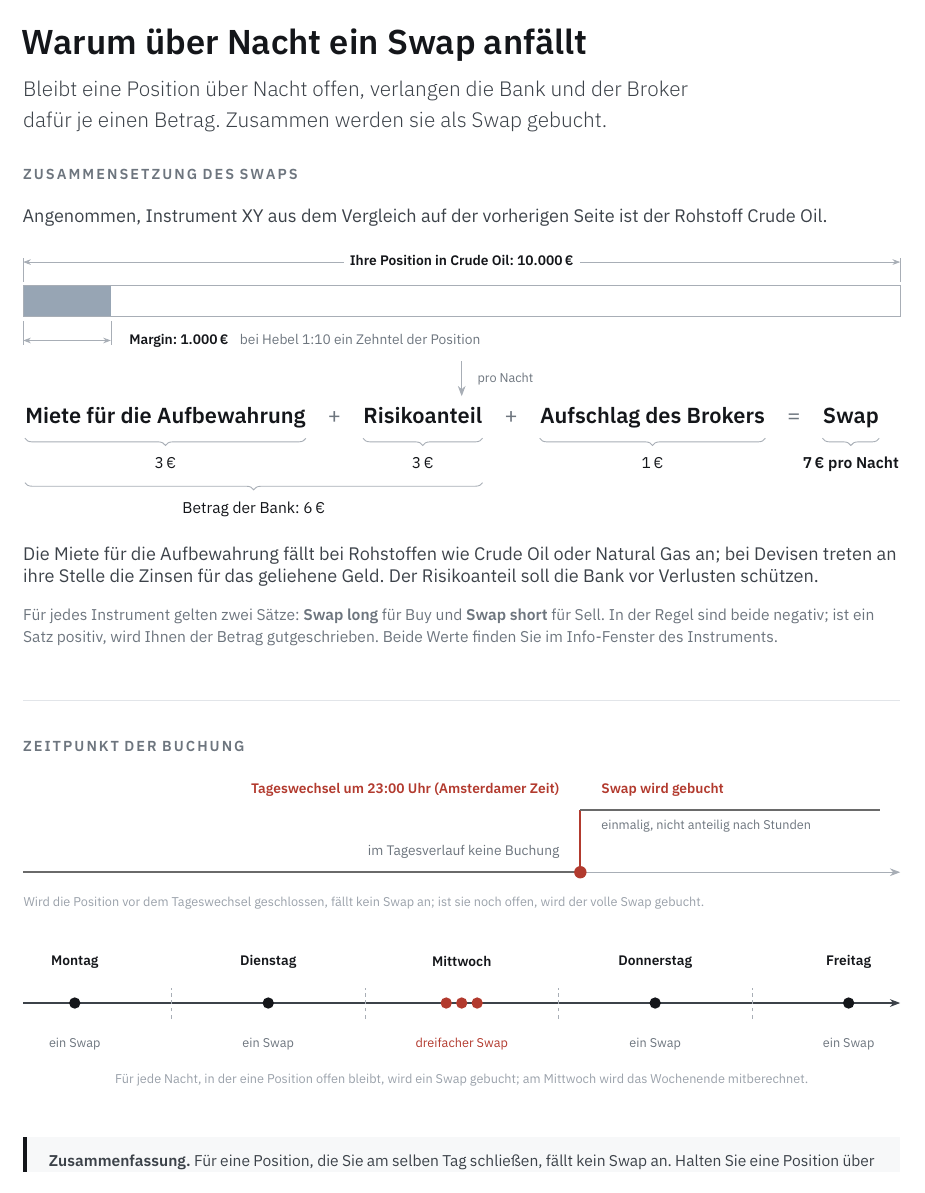
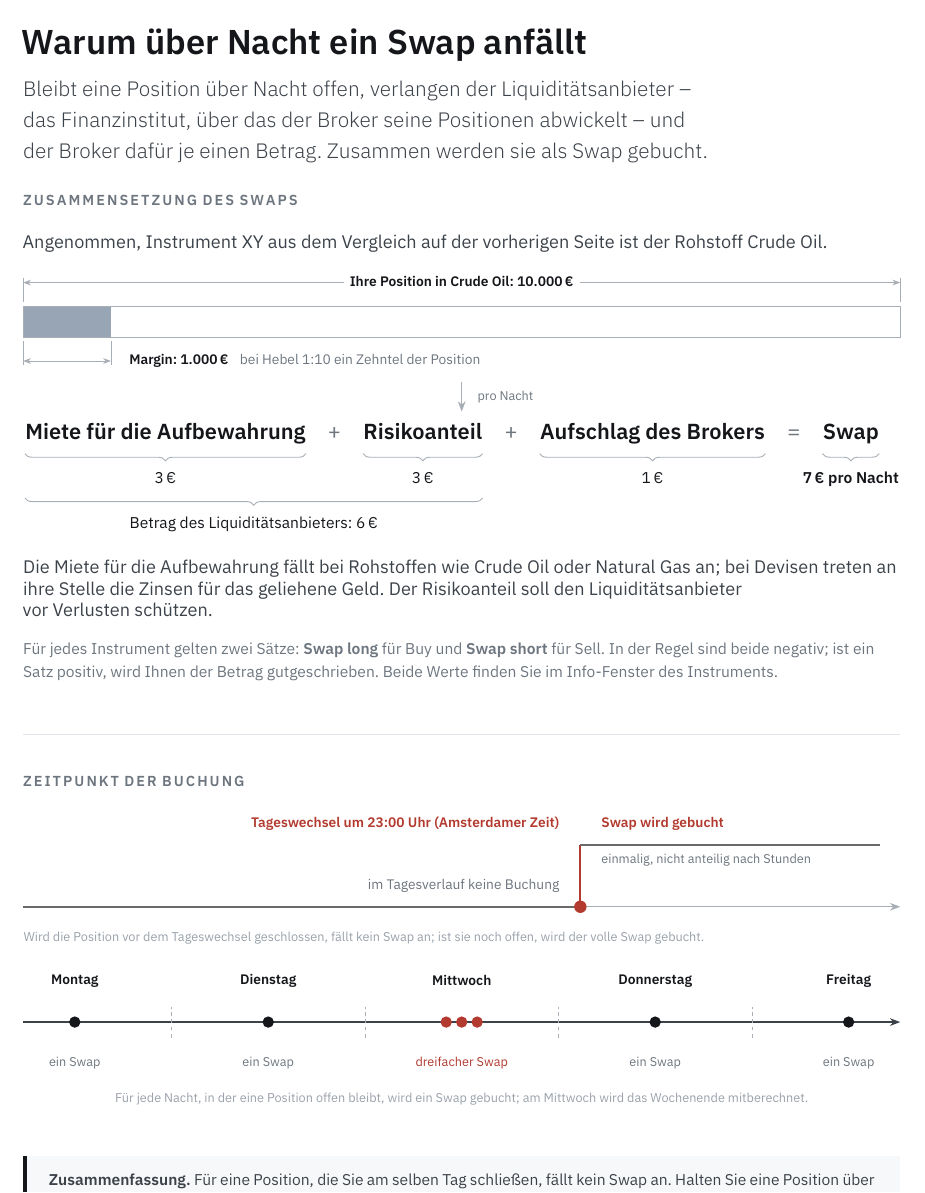
Before and after one commit to Jechky/education, a LaTeX document (dokumente/kontogrundlagen-kosten/Kontogrundlagen-Kosten.tex): part of page 5 of 7, cut so that both start at the same text. Compiled offline with XeLaTeX.

Commit message:
Kontogrundlagen S. 5: Liquiditätsanbieter statt Bank beim Swap
Lead mit kurzer Erklärung (das Finanzinstitut, über das der Broker seine
Positionen abwickelt), Klammer „Betrag des Liquiditätsanbieters: 6 €“ und
Risikoanteil-Satz angepasst. S. 4 unverändert. Damit S. 5 nicht überläuft:
Lead 132 mm, Abstände nach Lead/Einleitungssatz/Formel knapper, Pfeil
„pro Nacht“ 1 mm kürzer, Wochen-Grafik oben 3 mm knapper. 7 Seiten.

Co-Authored-By: Claude Opus 5.5 <noreply@anthropic.com>
Claude-Session: https://claude.ai/code/session_01NC2KJorGx6EW36h4ukQKt2

```diff
--- a/dokumente/kontogrundlagen-kosten/Kontogrundlagen-Kosten.tex
+++ b/dokumente/kontogrundlagen-kosten/Kontogrundlagen-Kosten.tex
@@ -349,21 +349,24 @@ Je höher der Hebel, desto schneller nähert sich das Level bei Verlusten dem St
 maßgeblich ist stets der Wert des Instruments.\end{merk}
 \clearpage
 \kicker{}{Swaps}
+% Liquiditaetsanbieter statt Bank (Nutzervorgabe 02.10.2026). Seite ist voll (Rest < 1 pt): Lead 132 mm,
+% Abstaende 6/3/3 mm, Pfeil "pro Nacht" und Wochen-Grafik oben je knapper.
 \Hone{Warum über Nacht ein Swap anfällt}
-\begin{minipage}{130mm}\lead{Bleibt eine Position über Nacht offen, verlangen die Bank und der Broker dafür je einen
-Betrag. Zusammen werden sie als Swap gebucht.}\end{minipage}
-\par\vspace{7mm}
+\begin{minipage}{132mm}\lead{Bleibt eine Position über Nacht offen, verlangen der Liquiditätsanbieter – das Finanzinstitut,
+über das der Broker seine Positionen abwickelt – und der Broker dafür je einen Betrag. Zusammen werden sie
+als Swap gebucht.}\end{minipage}
+\par\vspace{6mm}
 % Rechenbeispiel nach der Skizze des Nutzers (originals/skizze-hebel-swap.png), Fortsetzung von S. 4.
 % Ausnahme vom Zahlenverbot (Nutzerwunsch 02.10.2026): nur 1.000, 1:10, 10.000, 3, 3, 6, 1, 7.
-% Modell des Nutzers: Betrag der Bank = Miete fuer die Aufbewahrung (Rohstoffe) bzw. Zinsen fuer
+% Modell des Nutzers: Betrag des Liquiditaetsanbieters = Miete fuer die Aufbewahrung (Rohstoffe) bzw. Zinsen fuer
 % das geliehene Geld (Devisen) + Risikoanteil; dazu der Aufschlag des Brokers. Kein Gruen/Rot.
 \Htwo{Zusammensetzung des Swaps}
 {\color{body}\raggedright Angenommen, Instrument XY aus dem Vergleich auf der vorherigen Seite ist der Rohstoff
 Crude Oil.\par}
-\par\vspace{4mm}
+\par\vspace{3mm}
 % Position massstaeblich: Margin 17 mm = ein Zehntel von 170 mm (Hebel 1:10)
 \noindent \begin{tikzpicture}[x=1mm,y=1mm]
-\useasboundingbox (0,5.6) rectangle (170.0,35.2);
+\useasboundingbox (0,6.6) rectangle (170.0,35.2);
 \fill[pfgrau] (0,22) rectangle (17.0,28);
 \draw[greya,line width=0.4pt] (0,22) rectangle (170.0,28);
 \draw[hilfslinie] (0,28.8) -- (0,33.4) (170,28.8) -- (170,33.4)
@@ -372,8 +375,8 @@ Crude Oil.\par}
 \masslinie{0}{17.0}{17.4}
 \node[anchor=west,inner sep=0,font=\lbl] at (20.5,17.4)
   {\textbf{\color{ink}Margin: 1.000\,€}\hspace{2.2mm}{\color{muted}bei Hebel 1:10 ein Zehntel der Position}\strut};
-\draw[greya,line width=0.5pt,-{Stealth[length=2mm]}] (85,13.4) -- (85,6.6);
-\node[anchor=west,inner sep=0,text=muted,font=\micro] at (88,10.0) {pro Nacht};
+\draw[greya,line width=0.5pt,-{Stealth[length=2mm]}] (85,13.4) -- (85,7.6);
+\node[anchor=west,inner sep=0,text=muted,font=\micro] at (88,10.5) {pro Nacht};
 \end{tikzpicture}
 \par
 \noindent\makebox[\linewidth][c]{\begin{tikzpicture}[x=1mm,y=1mm,
@@ -394,13 +397,13 @@ Crude Oil.\par}
 \node[betrag] at ([yshift=-8.6mm]b.base) {3\,€};
 \node[betrag] at ([yshift=-8.6mm]c.base) {1\,€};
 \node[betrag,font=\small\bfseries] at ([yshift=-8.6mm]d.base) {7\,€ pro Nacht};
-% zweite Stufe: Miete und Risikoanteil zusammen = Betrag der Bank
+% zweite Stufe: Miete und Risikoanteil zusammen = Betrag des Liquiditaetsanbieters
 \draw[klammer] ([yshift=-11.4mm]a.base west) -- ([yshift=-11.4mm]b.base east);
-\node[betrag] at ($([yshift=-17.4mm]a.base west)!0.5!([yshift=-17.4mm]b.base east)$) {Betrag der Bank: 6\,€};
+\node[betrag] at ($([yshift=-17.4mm]a.base west)!0.5!([yshift=-17.4mm]b.base east)$) {Betrag des Liquiditätsanbieters: 6\,€};
 \end{tikzpicture}}
-\par\vspace{3.5mm}
+\par\vspace{3mm}
 {\color{body}\raggedright Die Miete für die Aufbewahrung fällt bei Rohstoffen wie Crude Oil oder Natural Gas an; bei Devisen
-treten an ihre Stelle die Zinsen für das geliehene Geld. Der Risikoanteil soll die Bank vor Verlusten schützen.\par}
+treten an ihre Stelle die Zinsen für das geliehene Geld. Der Risikoanteil soll den Liquiditätsanbieter vor~Verlusten~schützen.\par}
 \par\vspace{3mm}
 {\color{muted}\small\raggedright Für jedes Instrument gelten zwei Sätze: \textbf{Swap long} für Buy und \textbf{Swap short}
 für Sell. In der Regel sind beide negativ; ist ein Satz positiv, wird Ihnen der Betrag gutgeschrieben.
@@ -423,7 +426,7 @@ Beide Werte finden Sie im Info-Fenster des Instruments.\par}
 \end{tikzpicture}
 \par\vspace{3mm}
 \noindent \begin{tikzpicture}[x=1mm,y=1mm]
-\useasboundingbox (0,1) rectangle (170.0,31);
+\useasboundingbox (0,1) rectangle (170.0,28);
 \draw[body,line width=0.7pt,-{Stealth[length=2mm]}] (0,18) -- (170.0,18);
 \node[inner sep=0,text=ink,font=\lbl\bfseries] at (10.0,26) {Montag};
 \fill[ink] (10.0,18) circle (1.1);
```
Also changed, not shown: docs/uebergaben/kg-swap-seite.md (+4 -0 lines).
